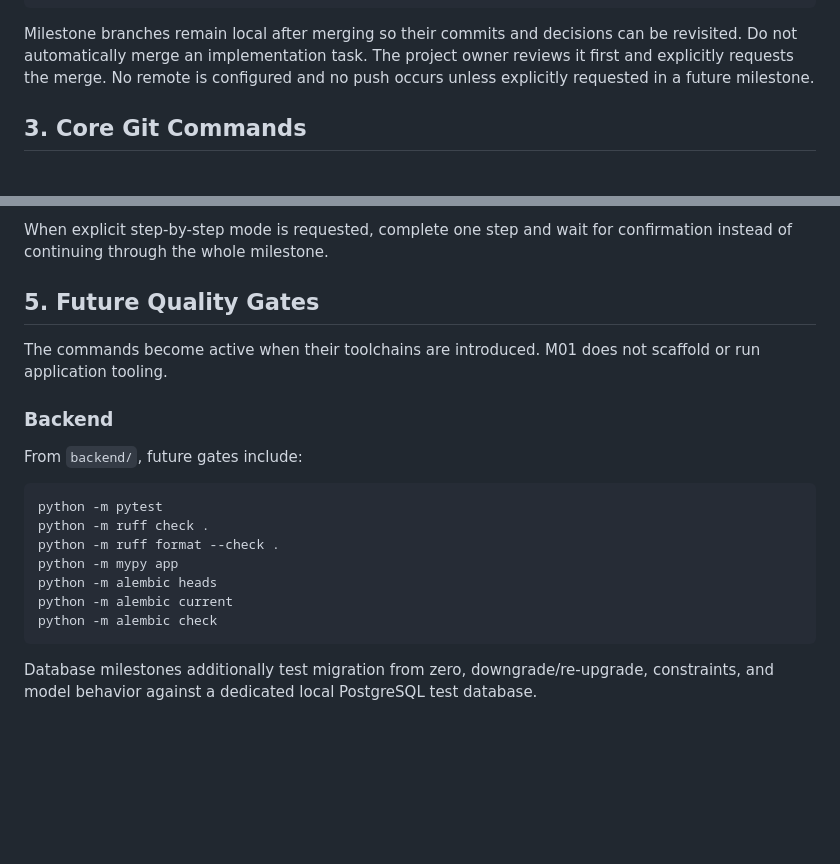
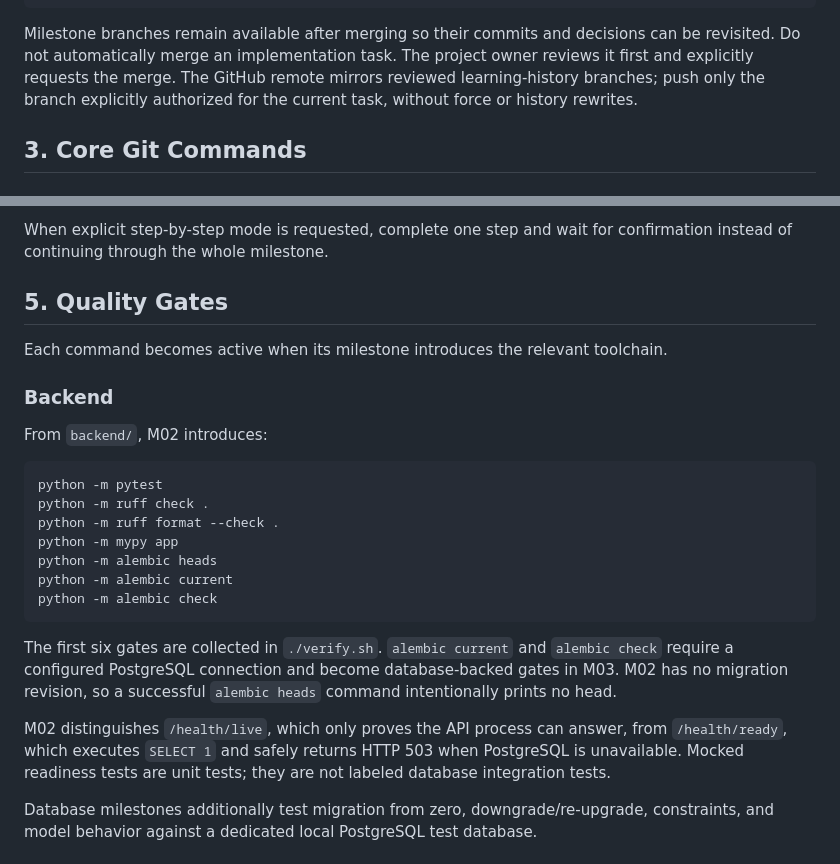
Before and after one commit to nelson1869-ai/nelson-lending-v2, a Markdown page: docs/development/DEVELOPMENT_WORKFLOW.md, 2 parts joined by grey strips. Drawn GitHub-style; blank space fills up the shorter version.

````diff
--- a/docs/development/DEVELOPMENT_WORKFLOW.md
+++ b/docs/development/DEVELOPMENT_WORKFLOW.md
@@ -28,10 +28,10 @@ main
 → merge --no-ff into main
 ```
 
-Milestone branches remain local after merging so their commits and decisions can be revisited.
+Milestone branches remain available after merging so their commits and decisions can be revisited.
 Do not automatically merge an implementation task. The project owner reviews it first and
-explicitly requests the merge. No remote is configured and no push occurs unless explicitly
-requested in a future milestone.
+explicitly requests the merge. The GitHub remote mirrors reviewed learning-history branches;
+push only the branch explicitly authorized for the current task, without force or history rewrites.
 
 ## 3. Core Git Commands
 
@@ -146,14 +146,13 @@ For each coherent milestone:
 When explicit step-by-step mode is requested, complete one step and wait for confirmation instead
 of continuing through the whole milestone.
 
-## 5. Future Quality Gates
+## 5. Quality Gates
 
-The commands become active when their toolchains are introduced. M01 does not scaffold or run
-application tooling.
+Each command becomes active when its milestone introduces the relevant toolchain.
 
 ### Backend
 
-From `backend/`, future gates include:
+From `backend/`, M02 introduces:
 
 ```bash
 python -m pytest
@@ -164,6 +163,15 @@ python -m alembic heads
 python -m alembic current
 python -m alembic check
 ```
+
+The first six gates are collected in `./verify.sh`. `alembic current` and `alembic check` require
+a configured PostgreSQL connection and become database-backed gates in M03. M02 has no migration
+revision, so a successful `alembic heads` command intentionally prints no head.
+
+M02 distinguishes `/health/live`, which only proves the API process can answer, from
+`/health/ready`, which executes `SELECT 1` and safely returns HTTP 503 when PostgreSQL is
+unavailable. Mocked readiness tests are unit tests; they are not labeled database integration
+tests.
 
 Database milestones additionally test migration from zero, downgrade/re-upgrade, constraints, and
 model behavior against a dedicated local PostgreSQL test database.
````
Also changed, not shown: ROADMAP.md (+12 -6 lines).
